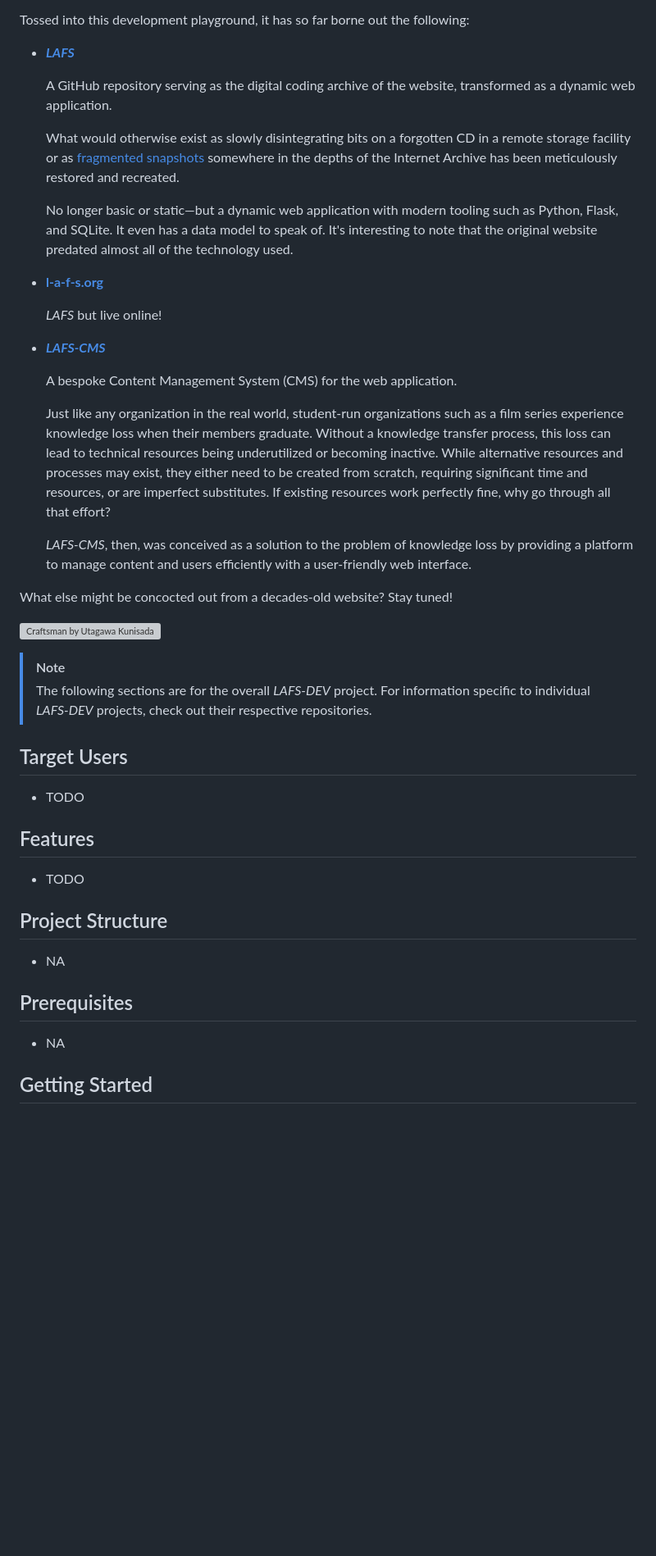
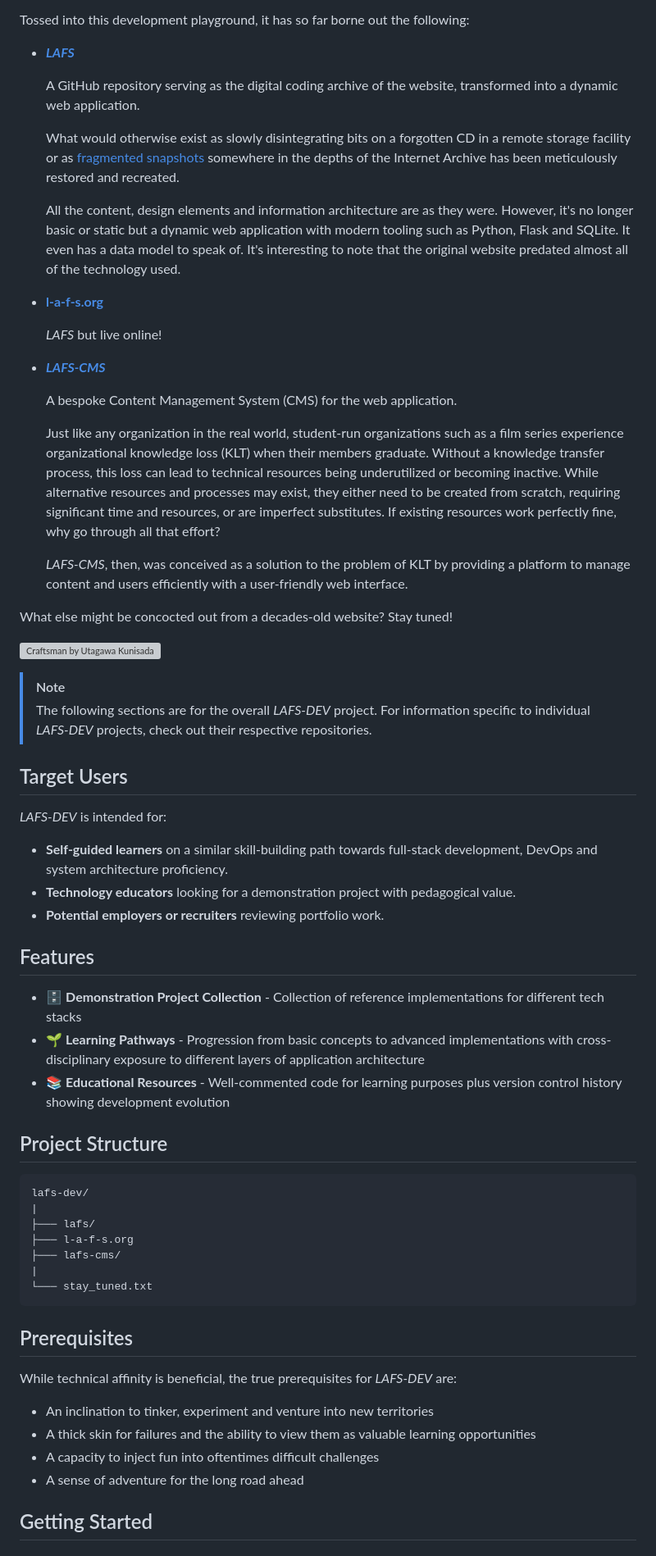
Before and after one commit to ggeerraarrdd/lafs-dev, a Markdown page: README.md, the part around one of its changes. Shown at 82% size. Drawn GitHub-style; blank space fills up the shorter version; grey boxes are pictures that could not be loaded.

````diff
--- a/README.md
+++ b/README.md
@@ -38,11 +38,11 @@ Tossed into this development playground, it has so far borne out the following:
 
 * [**_LAFS_**](https://github.com/ggeerraarrdd/lafs)
 
-  A GitHub repository serving as the digital coding archive of the website, transformed as a dynamic web application.
+  A GitHub repository serving as the digital coding archive of the website, transformed into a dynamic web application.
 
   What would otherwise exist as slowly disintegrating bits on a forgotten CD in a remote storage facility or as [fragmented snapshots](https://web.archive.org/web/20040827234527/http://www.rehearsal.uiuc.edu/projects/filmseries/) somewhere in the depths of the Internet Archive has been meticulously restored and recreated.
 
-  No longer basic or static—but a dynamic web application with modern tooling such as Python, Flask, and SQLite. It even has a data model to speak of. It's interesting to note that the original website predated almost all of the technology used.
+  All the content, design elements and information architecture are as they were. However, it's no longer basic or static but a dynamic web application with modern tooling such as Python, Flask and SQLite. It even has a data model to speak of. It's interesting to note that the original website predated almost all of the technology used.
 
 * [**l-a-f-s.org**](https://l-a-f-s.org)
 
@@ -52,9 +52,9 @@ Tossed into this development playground, it has so far borne out the following:
 
   A bespoke Content Management System (CMS) for the web application.
 
-  Just like any organization in the real world, student-run organizations such as a film series experience knowledge loss when their members graduate. Without a knowledge transfer process, this loss can lead to technical resources being underutilized or becoming inactive. While alternative resources and processes may exist, they either need to be created from scratch, requiring significant time and resources, or are imperfect substitutes. If existing resources work perfectly fine, why go through all that effort?
+  Just like any organization in the real world, student-run organizations such as a film series experience organizational knowledge loss (KLT) when their members graduate. Without a knowledge transfer process, this loss can lead to technical resources being underutilized or becoming inactive. While alternative resources and processes may exist, they either need to be created from scratch, requiring significant time and resources, or are imperfect substitutes. If existing resources work perfectly fine, why go through all that effort?
 
-  _LAFS-CMS_, then, was conceived as a solution to the problem of knowledge loss by providing a platform to manage content and users efficiently with a user-friendly web interface.
+  _LAFS-CMS_, then, was conceived as a solution to the problem of KLT by providing a platform to manage content and users efficiently with a user-friendly web interface.
 
 What else might be concocted out from a decades-old website? Stay tuned!
 
@@ -65,19 +65,38 @@ What else might be concocted out from a decades-old website? Stay tuned!
 
 ## Target Users
 
-* TODO
+_LAFS-DEV_ is intended for:
+
+* **Self-guided learners** on a similar skill-building path towards full-stack development, DevOps and system architecture proficiency.
+* **Technology educators** looking for a demonstration project with pedagogical value.
+* **Potential employers or recruiters** reviewing portfolio work.
 
 ## Features
 
-* TODO
+* 🗄️ **Demonstration Project Collection** - Collection of reference implementations for different tech stacks
+* 🌱 **Learning Pathways** - Progression from basic concepts to advanced implementations with cross-disciplinary exposure to different layers of application architecture
+* 📚 **Educational Resources** - Well-commented code for learning purposes plus version control history showing development evolution
 
 ## Project Structure
 
-* NA
+```text
+lafs-dev/
+|
+├─── lafs/
+├─── l-a-f-s.org
+├─── lafs-cms/
+|
+└─── stay_tuned.txt
+```
 
 ## Prerequisites
 
-* NA
+While technical affinity is beneficial, the true prerequisites for _LAFS-DEV_ are:
+
+* An inclination to tinker, experiment and venture into new territories
+* A thick skin for failures and the ability to view them as valuable learning opportunities
+* A capacity to inject fun into oftentimes difficult challenges
+* A sense of adventure for the long road ahead
 
 ## Getting Started
 
````
Also changed, not shown: other parts of README.md (+5 -3 lines).
